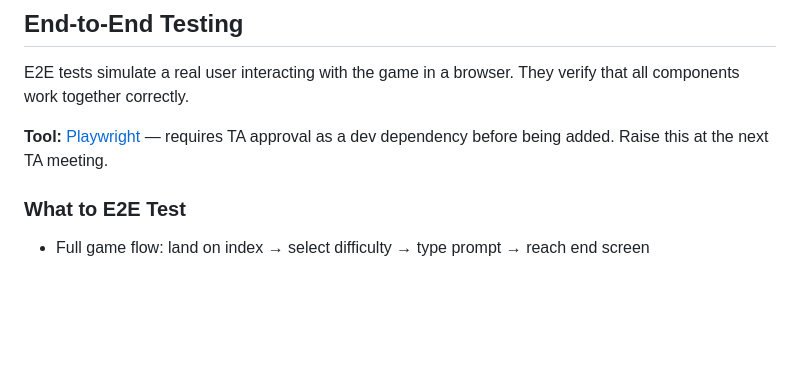
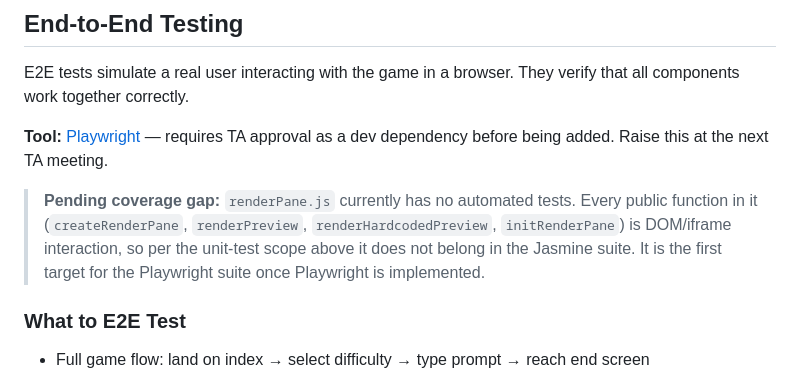
Before and after one commit to cse110-sp26-group23/cse110-sp26-group23, a Markdown page: docs/testing.md, the part around the change. Rendered like a GitHub page; blank space fills up the shorter version.

Commit message:
Update testing.md with playwright note

```diff
--- a/docs/testing.md
+++ b/docs/testing.md
@@ -207,6 +207,8 @@ E2E tests simulate a real user interacting with the game in a browser. They veri
 
 **Tool:** [Playwright](https://playwright.dev/) — requires TA approval as a dev dependency before being added. Raise this at the next TA meeting.
 
+> **Pending coverage gap:** `renderPane.js` currently has no automated tests. Every public function in it (`createRenderPane`, `renderPreview`, `renderHardcodedPreview`, `initRenderPane`) is DOM/iframe interaction, so per the unit-test scope above it does not belong in the Jasmine suite. It is the first target for the Playwright suite once Playwright is implemented.
+
 ### What to E2E Test
 
 - Full game flow: land on index → select difficulty → type prompt → reach end screen
```
